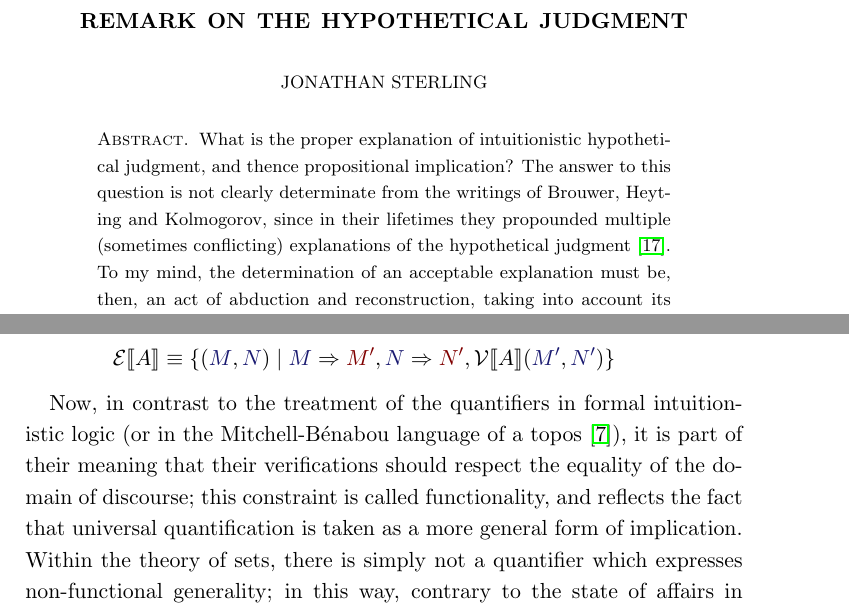
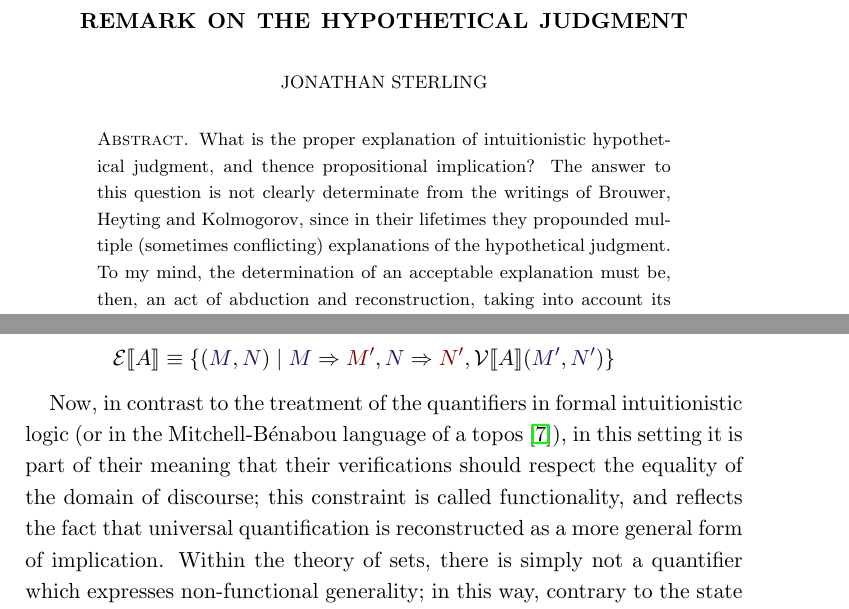
Before and after one commit to jonsterling/remark-on-hypothetical-judgment, a LaTeX paper (paper.tex): two parts of pages 1 and 8 of 10, joined at a grey line, cut so that both start at the same text. Compiled offline with pdfLaTeX.

Commit message:
remove citation from abstract

```diff
--- a/paper.tex
+++ b/paper.tex
@@ -70,7 +70,7 @@ What is the proper explanation of intuitionistic hypothetical judgment, and
 thence propositional implication? The answer to this question is not clearly
 determinate from the writings of Brouwer, Heyting and Kolmogorov, since in their
 lifetimes they propounded multiple (sometimes conflicting) explanations of the
-hypothetical judgment \cite{van-dalen:2004}. To my mind, the determination of an
+hypothetical judgment. To my mind, the determination of an
 acceptable explanation must be, then, an act of abduction and reconstruction,
 taking into account its adequacy for the expression of the bar theorem and, more
 generally, the development of an open-ended framework for transcendental
@@ -487,14 +487,14 @@ special cases, conjunction and implication.
 
 Now, in contrast to the treatment of the quantifiers in formal intuitionistic
 logic (or in the Mitchell-B\'enabou language of a topos
-\cite{maclane-moerdijk}), it is part of their meaning that their verifications
-should respect the equality of the domain of discourse; this constraint is
-called functionality, and reflects the fact that universal quantification is
-taken as a more general form of implication. Within the theory of sets, there is
-simply not a quantifier which expresses non-functional generality; in this way,
-contrary to the state of affairs in \BISH{} \cite{bishop:1967}, the theorem of
-choice is in fact verified by a choice \emph{function}, not merely a choice
-\emph{operation}.
+\cite{maclane-moerdijk}), in this setting it is part of their meaning that their
+verifications should respect the equality of the domain of discourse; this
+constraint is called functionality, and reflects the fact that universal
+quantification is reconstructed as a more general form of implication. Within
+the theory of sets, there is simply not a quantifier which expresses
+non-functional generality; in this way, contrary to the state of affairs in
+\BISH{} \cite{bishop:1967}, the theorem of choice is in fact verified by a
+choice \emph{function}, not merely a choice \emph{operation}.
 
 With the extension to the binary logical relation, we now properly treat the
 equivalence of propositions (sets) and of witnesses, and we also have a
```
Also changed, not shown: paper.pdf.
